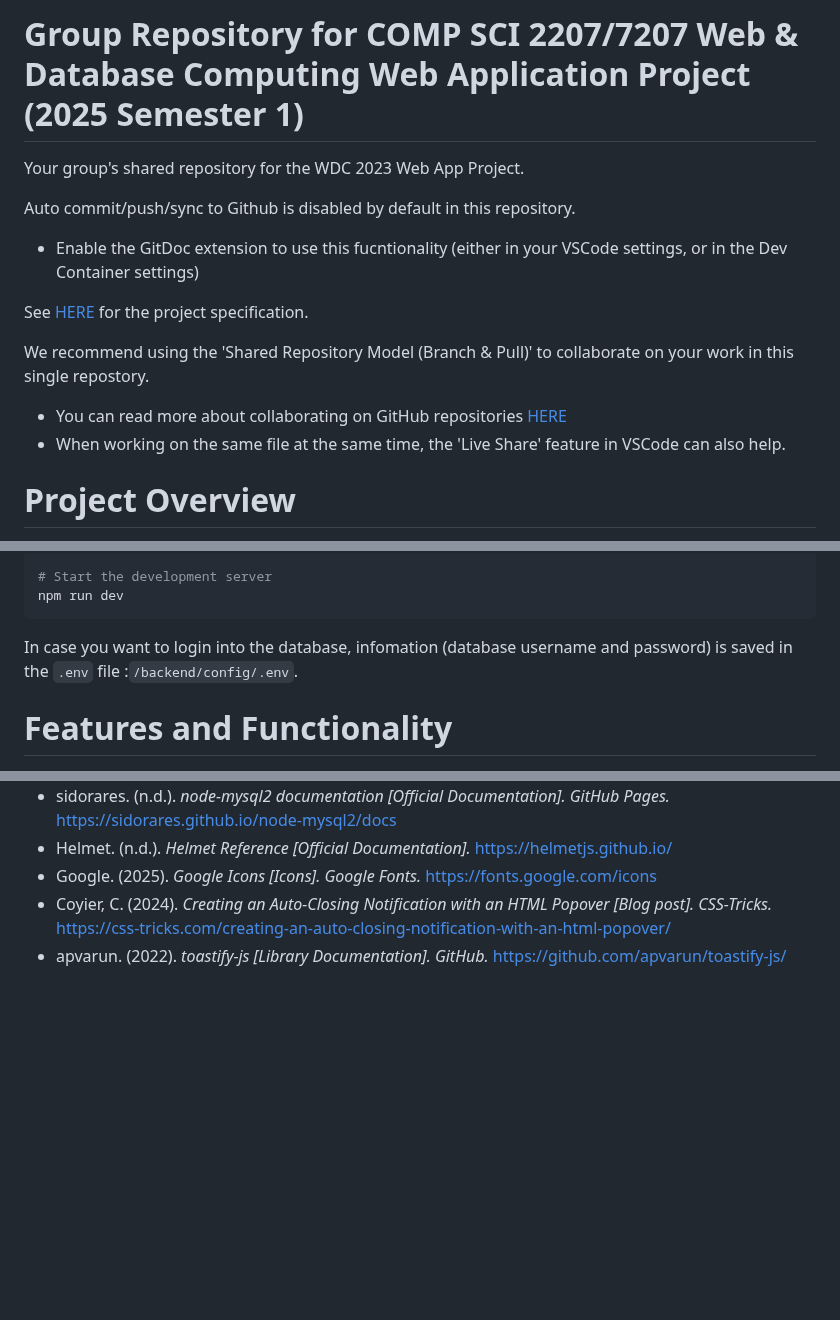
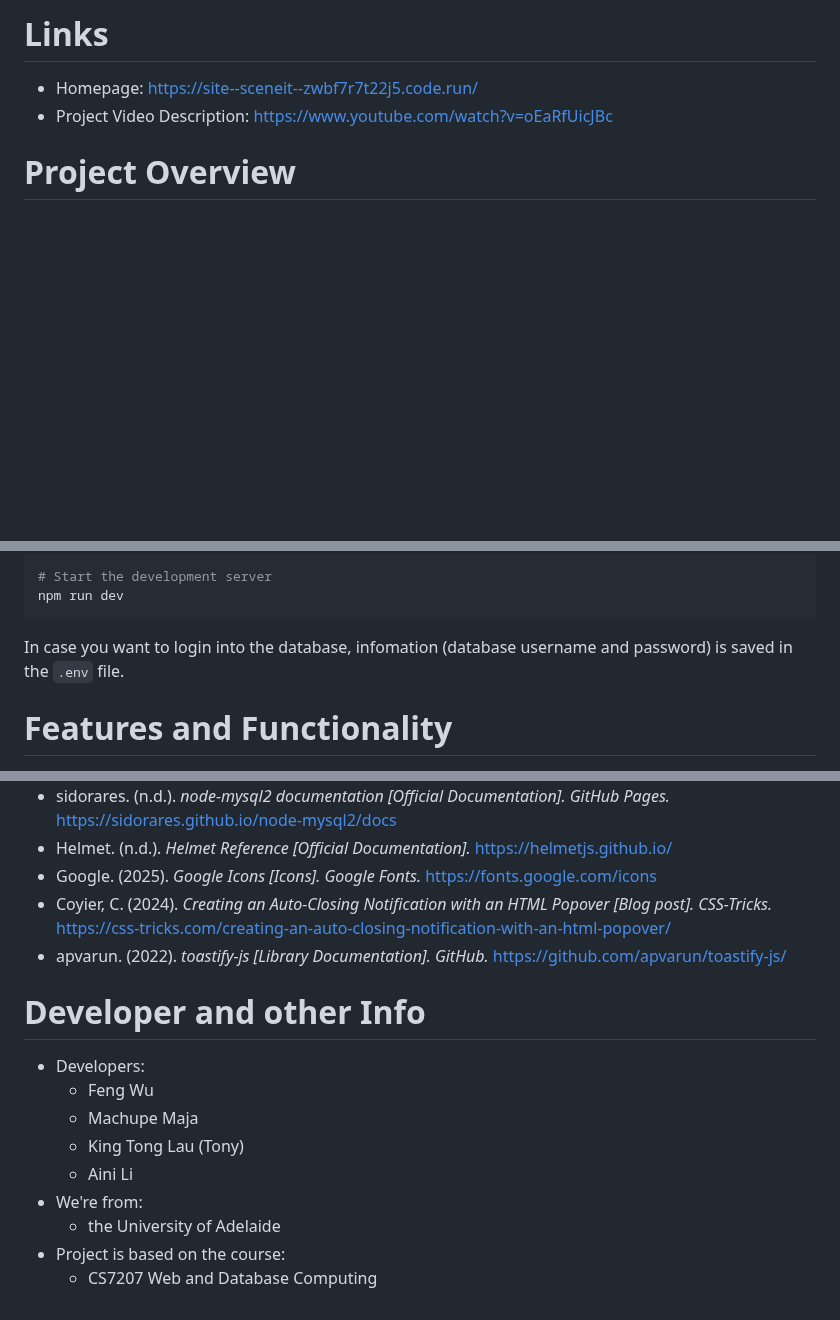
Before and after one commit to wufeng1740/SceneIt, a Markdown page: README.md, 3 parts joined by grey strips. GitHub-like rendering; blank space fills up the shorter version.

````diff
--- a/README.md
+++ b/README.md
@@ -1,15 +1,7 @@
-# Group Repository for COMP SCI 2207/7207 Web & Database Computing Web Application Project (2025 Semester 1)
+# Links
 
-Your group's shared repository for the WDC 2023 Web App Project.
-
-Auto commit/push/sync to Github is disabled by default in this repository.
-- Enable the GitDoc extension to use this fucntionality (either in your VSCode settings, or in the Dev Container settings)
-
-See [HERE](https://myuni.adelaide.edu.au/courses/85266/pages/2023-web-application-group-project-specification) for the project specification.
-
-We recommend using the 'Shared Repository Model (Branch & Pull)' to collaborate on your work in this single repostory.
-- You can read more about collaborating on GitHub repositories [HERE](https://docs.github.com/en/pull-requests/collaborating-with-pull-requests)
-- When working on the same file at the same time, the 'Live Share' feature in VSCode can also help.
+- Homepage: https://site--sceneit--zwbf7r7t22j5.code.run/
+- Project Video Description: https://www.youtube.com/watch?v=oEaRfUicJBc
 
 # Project Overview
 
@@ -46,7 +38,7 @@ you can apply one from https://www.themoviedb.org/settings/api
 npm run dev
 ```
 
-In case you want to login into the database, infomation (database username and password) is saved in the `.env` file :`/backend/config/.env`.
+In case you want to login into the database, infomation (database username and password) is saved in the `.env` file.
 
 # Features and Functionality
 
@@ -123,3 +115,15 @@ In case you want to login into the database, infomation (database username and p
 - Google. (2025). *Google Icons [Icons]. Google Fonts.* https://fonts.google.com/icons
 - Coyier, C. (2024). *Creating an Auto-Closing Notification with an HTML Popover [Blog post]. CSS-Tricks.* https://css-tricks.com/creating-an-auto-closing-notification-with-an-html-popover/
 - apvarun. (2022). *toastify-js [Library Documentation]. GitHub.* https://github.com/apvarun/toastify-js/
+
+# Developer and other Info
+
+- Developers:
+  - Feng Wu
+  - Machupe Maja
+  - King Tong Lau (Tony)
+  - Aini Li
+- We're from:
+  - the University of Adelaide
+- Project is based on the course:
+  - CS7207 Web and Database Computing
````
